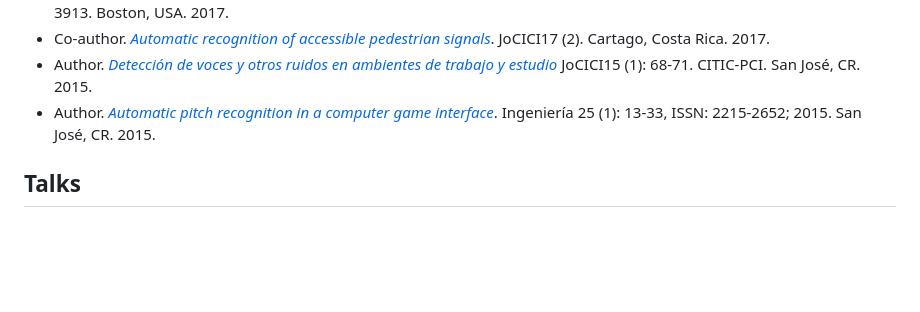
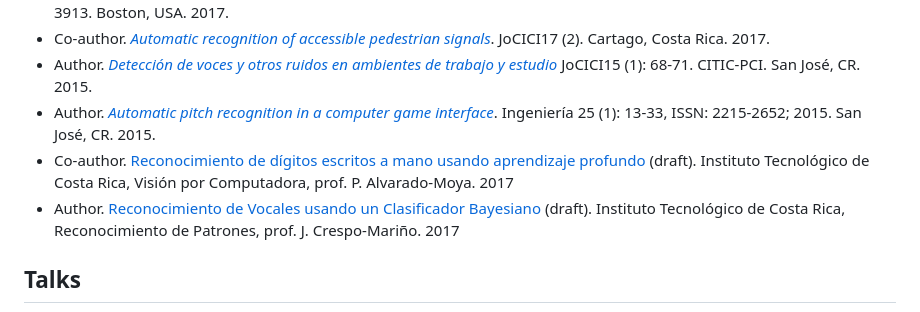
Before and after one commit to juanfonsecasolis/juanfonsecasolis.github.io, a Markdown page: README.md, the part around the change. Rendered like a GitHub page; blank space fills up the shorter version.

Commit message:
Improving Readme.

```diff
--- a/README.md
+++ b/README.md
@@ -35,6 +35,10 @@ Think on DSP as data science for embedded systems. I am specialized in analysis
 * Co-author. [*Automatic recognition of accessible pedestrian signals*](https://www.academia.edu/39100068/Reconocimiento_automatico_de_se%C3%B1ales_accesibles_de_semaforo_en_dispositivos_m%C3%B3viles). JoCICI17 (2). Cartago, Costa Rica. 2017.
 * Author. [*Detección de voces y otros ruidos en ambientes de trabajo y estudio*](https://www.academia.edu/39038694/Detecci%C3%B3n_de_voces_y_otros_ruidos_en_ambientes_de_trabajo_y_estudio) JoCICI15 (1): 68-71. CITIC-PCI. San José, CR. 2015.
 * Author. [*Automatic pitch recognition in a computer game interface*](https://doi.org/10.15517/ri.v25i1.11751). Ingeniería 25 (1): 13-33, ISSN: 2215-2652; 2015. San José, CR. 2015.
+* Co-author. [Reconocimiento de dígitos escritos a mano usando aprendizaje profundo](
+https://www.academia.edu/40196440/Reconocimiento_de_d%C3%ADgitos_escritos_a_mano_usando_aprendizaje_profundo?source=swp_share) (draft). Instituto Tecnológico de Costa Rica, Visión por Computadora, prof. P. Alvarado-Moya. 2017
+* Author. [Reconocimiento de Vocales usando un Clasificador Bayesiano](
+https://www.academia.edu/126777405/Reconocimiento_Vocales_AIU_usando_Clasificador_Bayesiano?source=swp_share) (draft). Instituto Tecnológico de Costa Rica, Reconocimiento de Patrones, prof. J. Crespo-Mariño. 2017
 
 ## Talks
 * Centro de las Artes TEC. [Reconocimiento automático de señales peatonales accesibles de semáforo en dispositivos móviles](https://youtu.be/POIF7RVtp0c?t=43) (_automatic recognition of accessible pedestrian signals to be used in mobile devices_). JoCICI 2017. August 24th, 2017.
```
